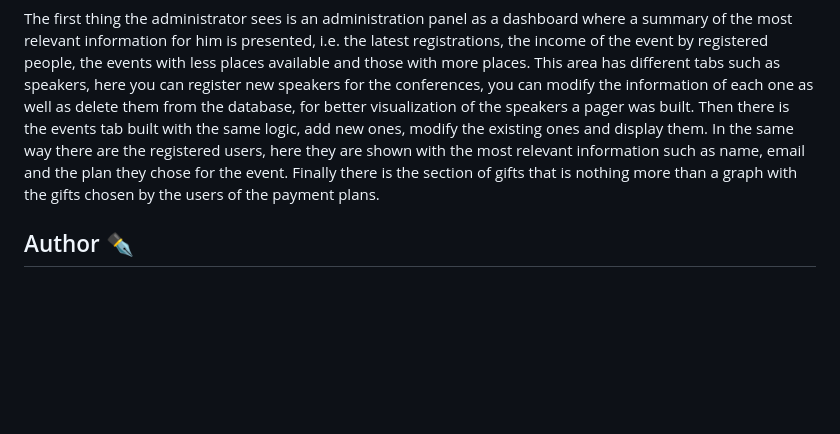
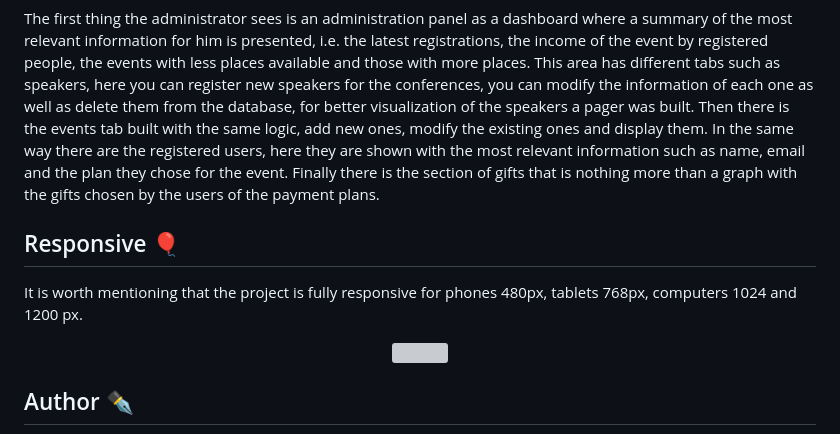
Before and after one commit to randy-urriola/DevWebCamp, a Markdown page: README.md, the part around the change. Rendered like a GitHub page; blank space fills up the shorter version; grey boxes are pictures that could not be loaded.

```diff
--- a/README.md
+++ b/README.md
@@ -41,6 +41,14 @@ Note: the payment versions must be made through PayPal but currently this functi
 
 The first thing the administrator sees is an administration panel as a dashboard where a summary of the most relevant information for him is presented, i.e. the latest registrations, the income of the event by registered people, the events with less places available and those with more places. This area has different tabs such as speakers, here you can register new speakers for the conferences, you can modify the information of each one as well as delete them from the database, for better visualization of the speakers a pager was built.  Then there is the events tab built with the same logic, add new ones, modify the existing ones and display them. In the same way there are the registered users, here they are shown with the most relevant information such as name, email and the plan they chose for the event. Finally there is the section of gifts that is nothing more than a graph with the gifts chosen by the users of the payment plans.
 
+## Responsive :balloon:
+
+It is worth mentioning that the project is fully responsive for phones 480px, tablets 768px, computers 1024 and 1200 px.
+
+<p align="center">
+<img src="public/img/readme/respo.gif" width="85%">
+</p>
+
 ## Author :black_nib:
 This project is part of the course "Desarrollo web Completo" whose the instructor is Juan de la Torre, you can see his page <a href="https://codigoconjuan.com/" target="_blank">here</a>:arrow_forward:.
 
```
